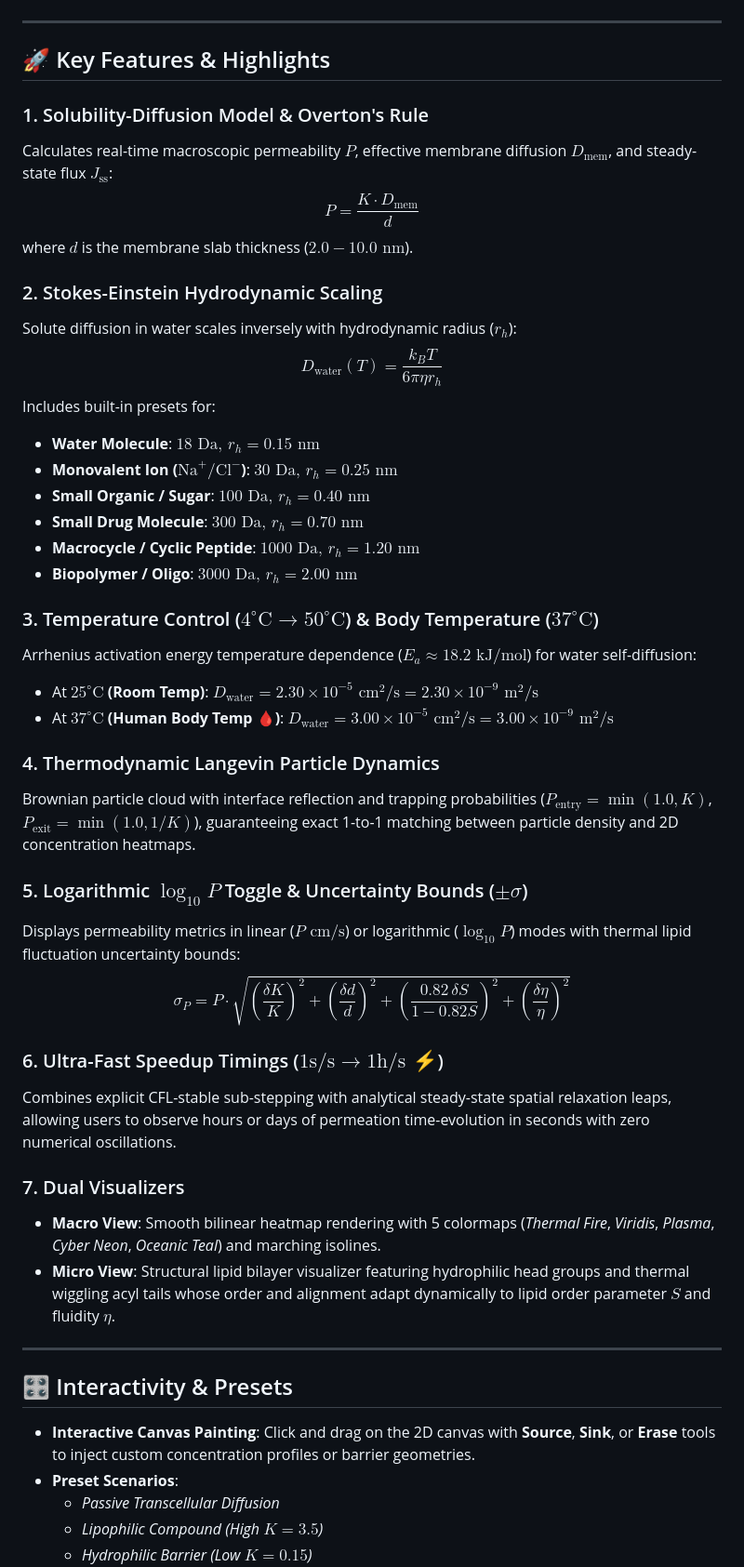
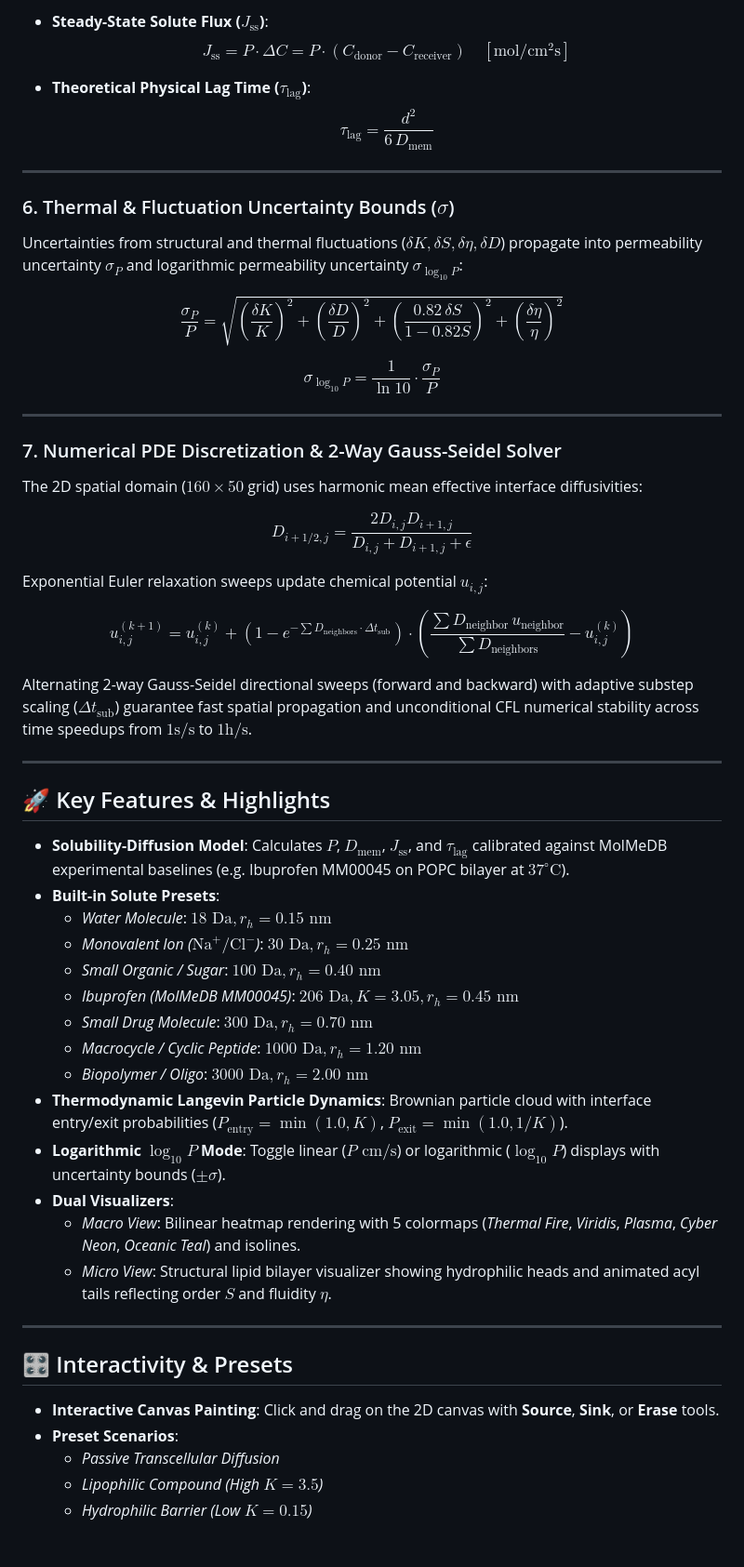
Before and after one commit to KarelBerka/2D-permeability-simulator, a Markdown page: README.md, the part around one of its changes. Shown at 93% size. Rendered like a GitHub page; blank space fills up the shorter version.

Commit message:
Update README.md with comprehensive mathematical and physical formulations

```diff
--- a/README.md
+++ b/README.md
@@ -22,48 +72,55 @@ where:
+- **Steady-State Solute Flux ($J_{\text{ss}}$)**:
+  $$J_{\text{ss}} = P \cdot \Delta C = P \cdot (C_{\text{donor}} - C_{\text{receiver}}) \quad [\text{mol}/\text{cm}^2\text{s}]$$
+
+- **Theoretical Physical Lag Time ($\tau_{\text{lag}}$)**:
+  $$\tau_{\text{lag}} = \frac{d^2}{6 \, D_{\text{mem}}}$$
+
+---
+
+### 6. Thermal & Fluctuation Uncertainty Bounds ($\sigma$)
+Uncertainties from structural and thermal fluctuations ($\delta K, \delta S, \delta \eta, \delta D$) propagate into permeability uncertainty $\sigma_P$ and logarithmic permeability uncertainty $\sigma_{\log_{10}P}$:
+
+$$\frac{\sigma_P}{P} = \sqrt{ \left(\frac{\delta K}{K}\right)^2 + \left(\frac{\delta D}{D}\right)^2 + \left(\frac{0.82 \, \delta S}{1 - 0.82 S}\right)^2 + \left(\frac{\delta \eta}{\eta}\right)^2 }$$
+
+$$\sigma_{\log_{10}P} = \frac{1}{\ln 10} \cdot \frac{\sigma_P}{P}$$
+
+---
+
+### 7. Numerical PDE Discretization & 2-Way Gauss-Seidel Solver
+The 2D spatial domain ($160 \times 50$ grid) uses harmonic mean effective interface diffusivities:
+
+$$D_{i+1/2, j} = \frac{2 D_{i,j} D_{i+1,j}}{D_{i,j} + D_{i+1,j} + \epsilon}$$
+
+Exponential Euler relaxation sweeps update chemical potential $u_{i,j}$:
+
+$$u_{i,j}^{(k+1)} = u_{i,j}^{(k)} + \left(1 - e^{-\sum D_{\text{neighbors}} \cdot \Delta t_{\text{sub}}}\right) \cdot \left( \frac{\sum D_{\text{neighbor}} \, u_{\text{neighbor}}}{\sum D_{\text{neighbors}}} - u_{i,j}^{(k)} \right)$$
+
+Alternating 2-way Gauss-Seidel directional sweeps (forward and backward) with adaptive substep scaling ($\Delta t_{\text{sub}}$) guarantee fast spatial propagation and unconditional CFL numerical stability across time speedups from $1\text{s/s}$ to $1\text{h/s}$.
 
 ---
 
 ## 🚀 Key Features & Highlights
 
-### 1. Solubility-Diffusion Model & Overton's Rule
-Calculates real-time macroscopic permeability $P$, effective membrane diffusion $D_{\text{mem}}$, and steady-state flux $J_{\text{ss}}$:
-$$P = \frac{K \cdot D_{\text{mem}}}{d}$$
-where $d$ is the membrane slab thickness ($2.0 - 10.0 \text{ nm}$).
-
-### 2. Stokes-Einstein Hydrodynamic Scaling
-Solute diffusion in water scales inversely with hydrodynamic radius ($r_h$):
-$$D_{\text{water}}(T) = \frac{k_B T}{6 \pi \eta r_h}$$
-Includes built-in presets for:
-- **Water Molecule**: $18 \text{ Da}, \, r_h = 0.15 \text{ nm}$
-- **Monovalent Ion ($\text{Na}^+/\text{Cl}^-$)**: $30 \text{ Da}, \, r_h = 0.25 \text{ nm}$
-- **Small Organic / Sugar**: $100 \text{ Da}, \, r_h = 0.40 \text{ nm}$
-- **Small Drug Molecule**: $300 \text{ Da}, \, r_h = 0.70 \text{ nm}$
-- **Macrocycle / Cyclic Peptide**: $1000 \text{ Da}, \, r_h = 1.20 \text{ nm}$
-- **Biopolymer / Oligo**: $3000 \text{ Da}, \, r_h = 2.00 \text{ nm}$
-
-### 3. Temperature Control ($4^\circ\text{C} \to 50^\circ\text{C}$) & Body Temperature ($37^\circ\text{C}$)
-Arrhenius activation energy temperature dependence ($E_a \approx 18.2 \text{ kJ/mol}$) for water self-diffusion:
-- At **$25^\circ\text{C}$ (Room Temp)**: $D_{\text{water}} = 2.30 \times 10^{-5} \text{ cm}^2/\text{s} = 2.30 \times 10^{-9} \text{ m}^2/\text{s}$
-- At **$37^\circ\text{C}$ (Human Body Temp 🩸)**: $D_{\text{water}} = 3.00 \times 10^{-5} \text{ cm}^2/\text{s} = 3.00 \times 10^{-9} \text{ m}^2/\text{s}$
-
-### 4. Thermodynamic Langevin Particle Dynamics
-Brownian particle cloud with interface reflection and trapping probabilities ($P_{\text{entry}} = \min(1.0, K)$, $P_{\text{exit}} = \min(1.0, 1/K)$), guaranteeing exact 1-to-1 matching between particle density and 2D concentration heatmaps.
-
-### 5. Logarithmic $\log_{10}P$ Toggle & Uncertainty Bounds ($\pm \sigma$)
-Displays permeability metrics in linear ($P \text{ cm/s}$) or logarithmic ($\log_{10}P$) modes with thermal lipid fluctuation uncertainty bounds:
-$$\sigma_P = P \cdot \sqrt{\left(\frac{\delta K}{K}\right)^2 + \left(\frac{\delta d}{d}\right)^2 + \left(\frac{0.82 \, \delta S}{1 - 0.82 S}\right)^2 + \left(\frac{\delta \eta}{\eta}\right)^2}$$
-
-### 6. Ultra-Fast Speedup Timings ($1\text{s/s} \to 1\text{h/s} \text{ ⚡}$)
-Combines explicit CFL-stable sub-stepping with analytical steady-state spatial relaxation leaps, allowing users to observe hours or days of permeation time-evolution in seconds with zero numerical oscillations.
-
-### 7. Dual Visualizers
-- **Macro View**: Smooth bilinear heatmap rendering with 5 colormaps (*Thermal Fire*, *Viridis*, *Plasma*, *Cyber Neon*, *Oceanic Teal*) and marching isolines.
-- **Micro View**: Structural lipid bilayer visualizer featuring hydrophilic head groups and thermal wiggling acyl tails whose order and alignment adapt dynamically to lipid order parameter $S$ and fluidity $\eta$.
+- **Solubility-Diffusion Model**: Calculates $P$, $D_{\text{mem}}$, $J_{\text{ss}}$, and $\tau_{\text{lag}}$ calibrated against MolMeDB experimental baselines (e.g. Ibuprofen MM00045 on POPC bilayer at $37^\circ\text{C}$).
+- **Built-in Solute Presets**:
+  - *Water Molecule*: $18\text{ Da}, r_h = 0.15\text{ nm}$
+  - *Monovalent Ion ($\text{Na}^+/\text{Cl}^-$)*: $30\text{ Da}, r_h = 0.25\text{ nm}$
+  - *Small Organic / Sugar*: $100\text{ Da}, r_h = 0.40\text{ nm}$
+  - *Ibuprofen (MolMeDB MM00045)*: $206\text{ Da}, K = 3.05, r_h = 0.45\text{ nm}$
+  - *Small Drug Molecule*: $300\text{ Da}, r_h = 0.70\text{ nm}$
+  - *Macrocycle / Cyclic Peptide*: $1000\text{ Da}, r_h = 1.20\text{ nm}$
+  - *Biopolymer / Oligo*: $3000\text{ Da}, r_h = 2.00\text{ nm}$
+- **Thermodynamic Langevin Particle Dynamics**: Brownian particle cloud with interface entry/exit probabilities ($P_{\text{entry}} = \min(1.0, K)$, $P_{\text{exit}} = \min(1.0, 1/K)$).
+- **Logarithmic $\log_{10}P$ Mode**: Toggle linear ($P\text{ cm/s}$) or logarithmic ($\log_{10}P$) displays with uncertainty bounds ($\pm \sigma$).
+- **Dual Visualizers**:
+  - *Macro View*: Bilinear heatmap rendering with 5 colormaps (*Thermal Fire*, *Viridis*, *Plasma*, *Cyber Neon*, *Oceanic Teal*) and isolines.
+  - *Micro View*: Structural lipid bilayer visualizer showing hydrophilic heads and animated acyl tails reflecting order $S$ and fluidity $\eta$.
 
 ---
 
 ## 🎛 Interactivity & Presets
 
-- **Interactive Canvas Painting**: Click and drag on the 2D canvas with **Source**, **Sink**, or **Erase** tools to inject custom concentration profiles or barrier geometries.
+- **Interactive Canvas Painting**: Click and drag on the 2D canvas with **Source**, **Sink**, or **Erase** tools.
 - **Preset Scenarios**:
   - *Passive Transcellular Diffusion*
   - *Lipophilic Compound (High $K = 3.5$)*
```
Also changed, not shown: other parts of README.md (+56 -7 lines).
